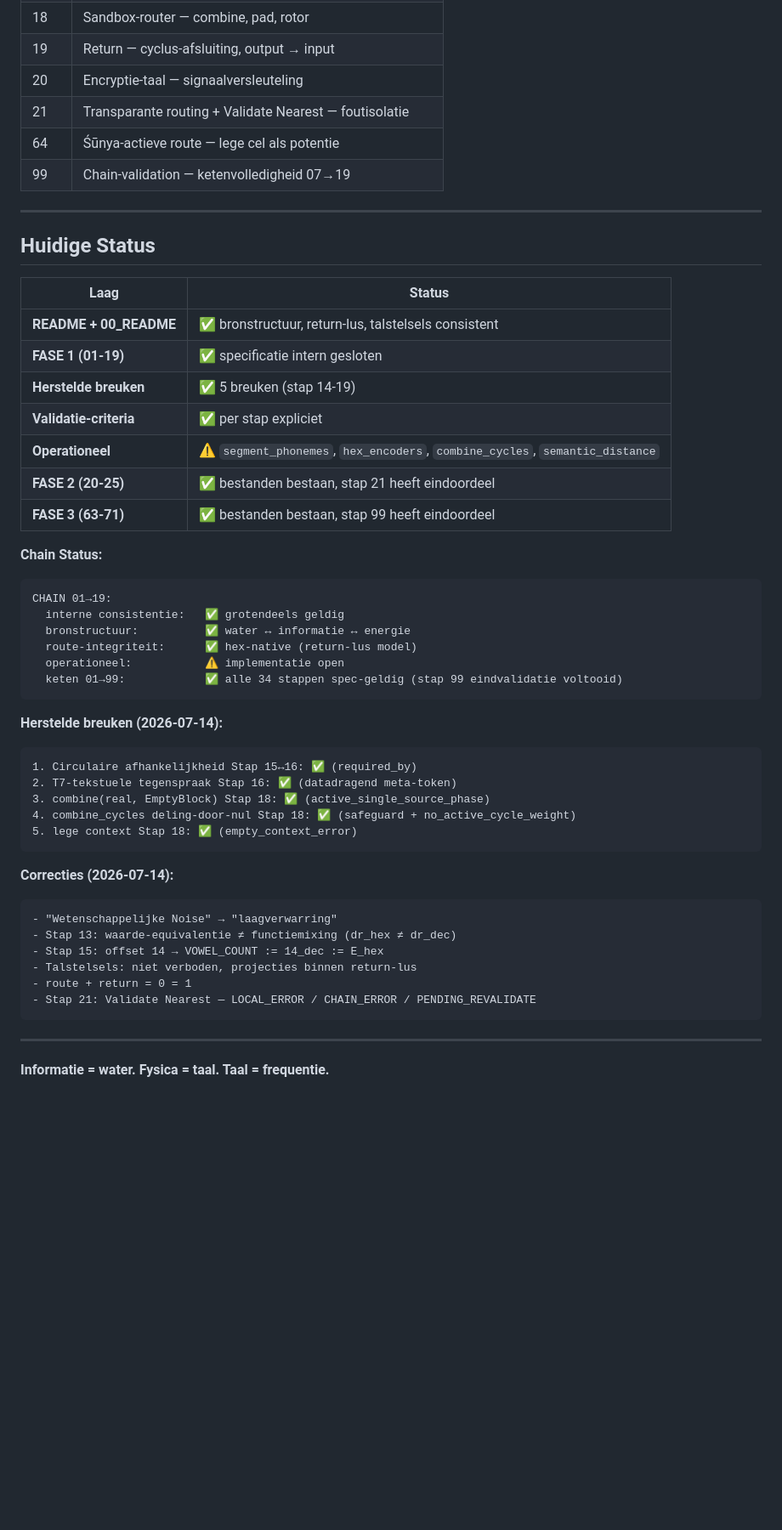
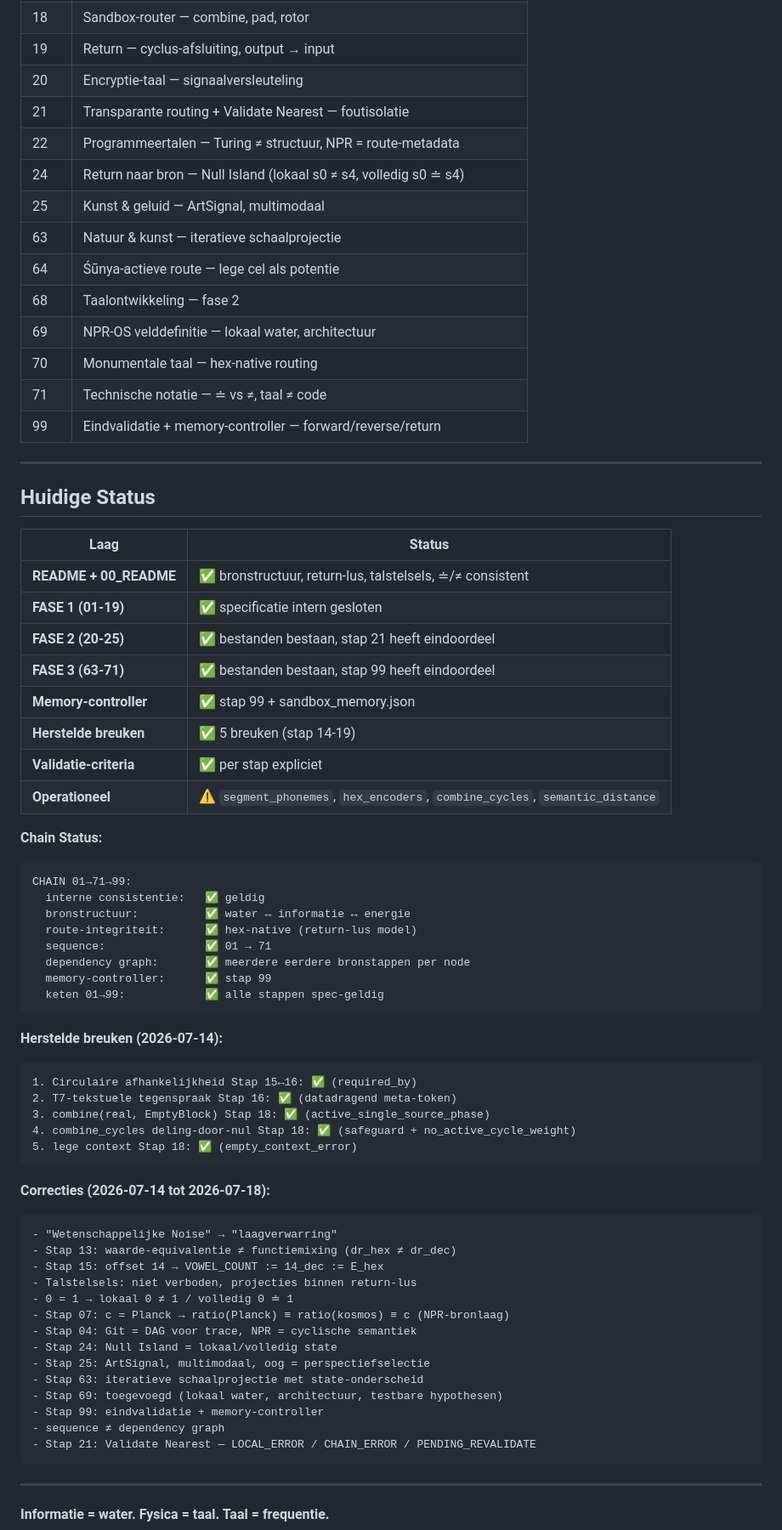
Before and after one commit to snakeyjay63-png/NPR_OS_sandbox, a Markdown page: README.md, the part around one of its changes. Shown at 85% size. GitHub-like rendering; blank space fills up the shorter version.

Commit message:
README.md synchroniseren met 00_README.md
- 0 = 1 → lokaal 0 ≠ 1 / volledig 0 ≐ 1
- Stap 07: ratio(Planck) ≡ ratio(kosmos) ≡ c
- Sandbox structuur: stappen 01-71 + stap 99
- Sequence ≠ dependency graph
- Correcties 2026-07-14 tot 2026-07-18

````diff
--- a/README.md
+++ b/README.md
@@ -325,8 +338,16 @@ Het is tegelijk:
 | 19 | Return — cyclus-afsluiting, output → input |
 | 20 | Encryptie-taal — signaalversleuteling |
 | 21 | Transparante routing + Validate Nearest — foutisolatie |
+| 22 | Programmeertalen — Turing ≠ structuur, NPR = route-metadata |
+| 24 | Return naar bron — Null Island (lokaal s0 ≠ s4, volledig s0 ≐ s4) |
+| 25 | Kunst & geluid — ArtSignal, multimodaal |
+| 63 | Natuur & kunst — iteratieve schaalprojectie |
 | 64 | Śūnya-actieve route — lege cel als potentie |
-| 99 | Chain-validation — ketenvolledigheid 07→19 |
+| 68 | Taalontwikkeling — fase 2 |
+| 69 | NPR-OS velddefinitie — lokaal water, architectuur |
+| 70 | Monumentale taal — hex-native routing |
+| 71 | Technische notatie — ≐ vs ≠, taal ≠ code |
+| 99 | Eindvalidatie + memory-controller — forward/reverse/return |
 
 ---
 
@@ -334,22 +355,25 @@ Het is tegelijk:
 
 | Laag | Status |
 |------|--------|
-| **README + 00_README** | ✅ bronstructuur, return-lus, talstelsels consistent |
+| **README + 00_README** | ✅ bronstructuur, return-lus, talstelsels, ≐/≠ consistent |
 | **FASE 1 (01-19)** | ✅ specificatie intern gesloten |
+| **FASE 2 (20-25)** | ✅ bestanden bestaan, stap 21 heeft eindoordeel |
+| **FASE 3 (63-71)** | ✅ bestanden bestaan, stap 99 heeft eindoordeel |
+| **Memory-controller** | ✅ stap 99 + sandbox_memory.json |
 | **Herstelde breuken** | ✅ 5 breuken (stap 14-19) |
 | **Validatie-criteria** | ✅ per stap expliciet |
 | **Operationeel** | ⚠️ `segment_phonemes`, `hex_encoders`, `combine_cycles`, `semantic_distance` |
-| **FASE 2 (20-25)** | ✅ bestanden bestaan, stap 21 heeft eindoordeel |
-| **FASE 3 (63-71)** | ✅ bestanden bestaan, stap 99 heeft eindoordeel |
 
 **Chain Status:**
 ```
-CHAIN 01→19:
-  interne consistentie:   ✅ grotendeels geldig
+CHAIN 01→71→99:
+  interne consistentie:   ✅ geldig
   bronstructuur:          ✅ water ↔ informatie ↔ energie
   route-integriteit:      ✅ hex-native (return-lus model)
-  operationeel:           ⚠ implementatie open
-  keten 01→99:            ✅ alle 34 stappen spec-geldig (stap 99 eindvalidatie voltooid)
+  sequence:               ✅ 01 → 71
+  dependency graph:       ✅ meerdere eerdere bronstappen per node
+  memory-controller:      ✅ stap 99
+  keten 01→99:            ✅ alle stappen spec-geldig
 ```
 
 **Herstelde breuken (2026-07-14):**
@@ -361,13 +385,21 @@ CHAIN 01→19:
 5. lege context Stap 18: ✅ (empty_context_error)
 ```
 
-**Correcties (2026-07-14):**
+**Correcties (2026-07-14 tot 2026-07-18):**
 ```
 - "Wetenschappelijke Noise" → "laagverwarring"
 - Stap 13: waarde-equivalentie ≠ functiemixing (dr_hex ≠ dr_dec)
 - Stap 15: offset 14 → VOWEL_COUNT := 14_dec := E_hex
 - Talstelsels: niet verboden, projecties binnen return-lus
-- route + return = 0 = 1
+- 0 = 1 → lokaal 0 ≠ 1 / volledig 0 ≐ 1
+- Stap 07: c = Planck → ratio(Planck) ≡ ratio(kosmos) ≡ c (NPR-bronlaag)
+- Stap 04: Git = DAG voor trace, NPR = cyclische semantiek
+- Stap 24: Null Island = lokaal/volledig state
+- Stap 25: ArtSignal, multimodaal, oog = perspectiefselectie
+- Stap 63: iteratieve schaalprojectie met state-onderscheid
+- Stap 69: toegevoegd (lokaal water, architectuur, testbare hypothesen)
+- Stap 99: eindvalidatie + memory-controller
+- sequence ≠ dependency graph
 - Stap 21: Validate Nearest — LOCAL_ERROR / CHAIN_ERROR / PENDING_REVALIDATE
 ```
 
````
Also changed, not shown: other parts of README.md (+22 -9 lines).
